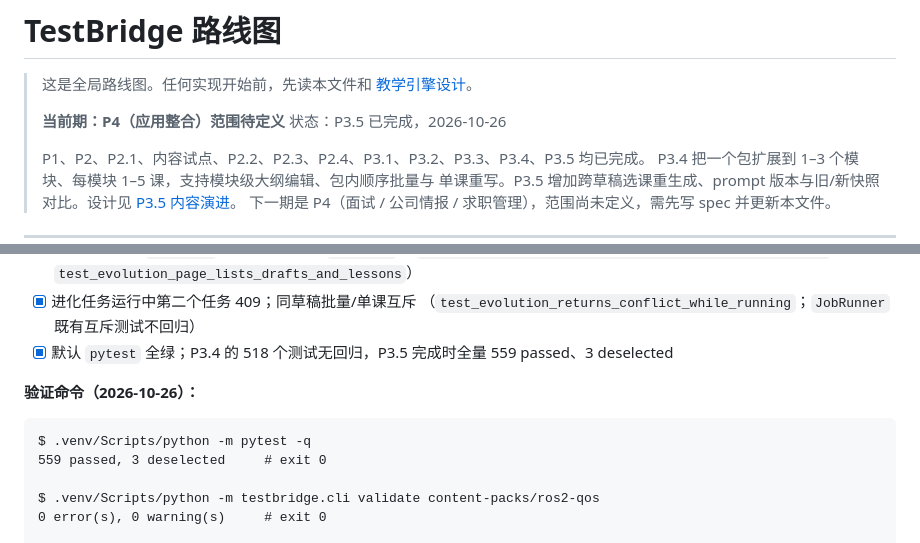
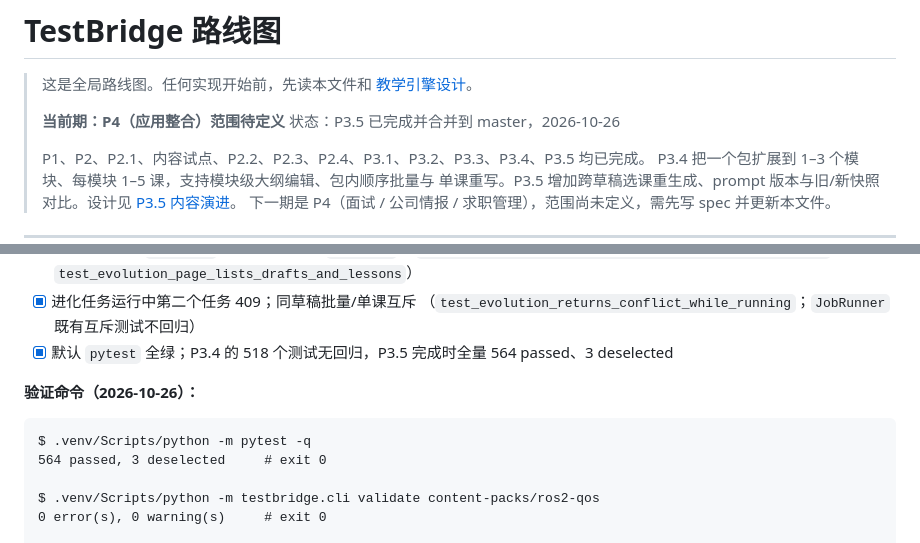
Before and after one commit to daoyuzuo/learning-robot, a Markdown page: docs/ROADMAP.md, 2 parts joined by grey strips. GitHub-like rendering.

Commit message:
docs: sync P3.5 final test count and merge status

````diff
--- a/docs/ROADMAP.md
+++ b/docs/ROADMAP.md
@@ -4,7 +4,7 @@
 > [教学引擎设计](superpowers/specs/2026-10-24-teaching-engine-design.md)。
 >
 > **当前期：P4（应用整合）范围待定义**
-> 状态：P3.5 已完成，2026-10-26
+> 状态：P3.5 已完成并合并到 master，2026-10-26
 >
 > P1、P2、P2.1、内容试点、P2.2、P2.3、P2.4、P3.1、P3.2、P3.3、P3.4、P3.5 均已完成。
 > P3.4 把一个包扩展到 1–3 个模块、每模块 1–5 课，支持模块级大纲编辑、包内顺序批量与
@@ -337,13 +337,13 @@ quality: 100/100                # exit 0
       `test_evolution_page_lists_drafts_and_lessons`）
 - [x] 进化任务运行中第二个任务 409；同草稿批量/单课互斥
       （`test_evolution_returns_conflict_while_running`；`JobRunner` 既有互斥测试不回归）
-- [x] 默认 `pytest` 全绿；P3.4 的 518 个测试无回归，P3.5 完成时全量 559 passed、3 deselected
+- [x] 默认 `pytest` 全绿；P3.4 的 518 个测试无回归，P3.5 完成时全量 564 passed、3 deselected
 
 **验证命令（2026-10-26）：**
 
 ```text
 $ .venv/Scripts/python -m pytest -q
-559 passed, 3 deselected     # exit 0
+564 passed, 3 deselected     # exit 0
 
 $ .venv/Scripts/python -m testbridge.cli validate content-packs/ros2-qos
 0 error(s), 0 warning(s)     # exit 0
````
Also changed, not shown: CLAUDE.md (+2 -2 lines), 1 other file.
